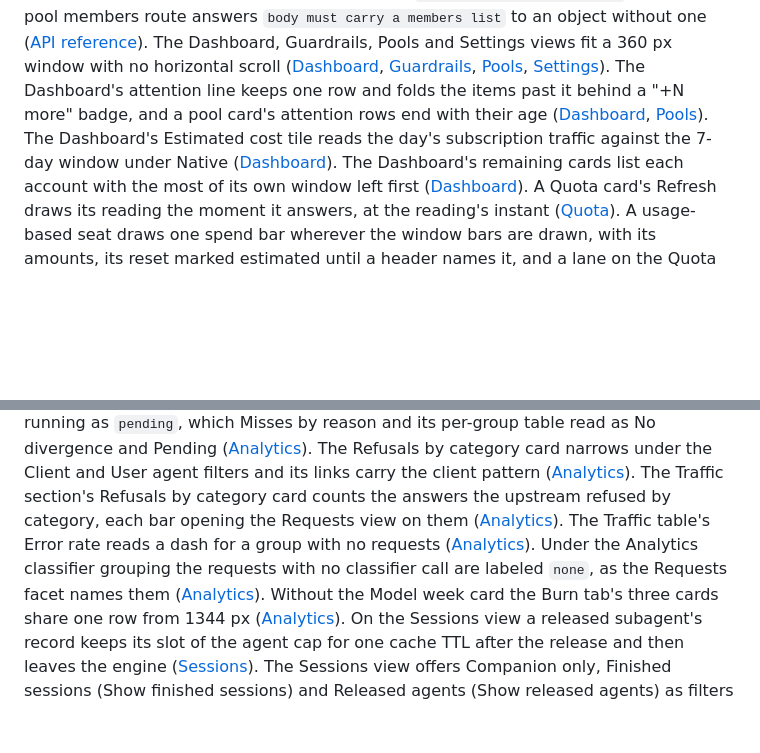
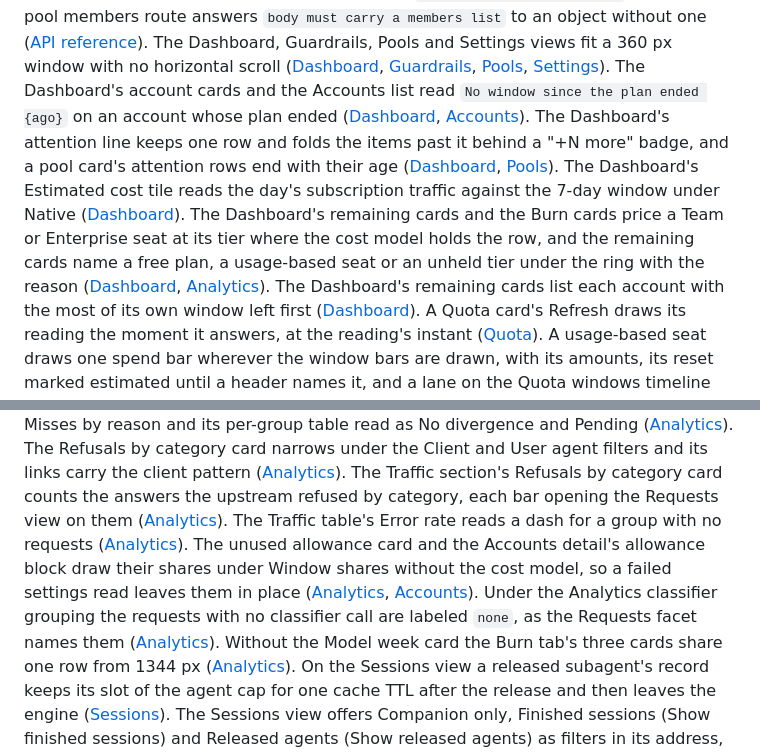
Before and after one commit to phoebis-project/phoebis, a Markdown page: docs/site/changelog.md, 2 parts joined by grey strips. Rendered like a GitHub page; blank space fills up the shorter version.

```diff
--- a/docs/site/changelog.md
+++ b/docs/site/changelog.md
@@ -168,9 +168,14 @@ create and edit refuse a body that is not a JSON object with `body must be a JSO
 answers `body must carry a members list` to an object without one ([API reference](api-reference.md)). The Dashboard,
 Guardrails, Pools and Settings views fit a 360 px window with no horizontal scroll ([Dashboard](console.md#dashboard),
 [Guardrails](console.md#guardrails), [Pools](console.md#pools), [Settings](console.md#settings)). The Dashboard's
+account cards and the Accounts list read `No window since the plan ended {ago}` on an account whose plan ended
+([Dashboard](console.md#dashboard), [Accounts](console.md#accounts)). The Dashboard's
 attention line keeps one row and folds the items past it behind a "+N more" badge, and a pool card's attention rows end
 with their age ([Dashboard](console.md#dashboard), [Pools](console.md#pools)). The Dashboard's Estimated cost tile reads
 the day's subscription traffic against the 7-day window under Native ([Dashboard](console.md#dashboard)). The
+Dashboard's remaining cards and the Burn cards price a Team or Enterprise seat at its tier where the cost model holds
+the row, and the remaining cards name a free plan, a usage-based seat or an unheld tier under the ring with the reason
+([Dashboard](console.md#dashboard), [Analytics](console.md#analytics)). The
 Dashboard's remaining cards list each account with the most of its own window left first
 ([Dashboard](console.md#dashboard)). A Quota card's Refresh draws its reading the moment it answers, at the reading's
 instant ([Quota](console.md#quota)). A usage-based seat draws one spend bar wherever the window bars are drawn, with its
@@ -280,8 +285,10 @@ reason and its per-group table read as No divergence and Pending ([Analytics](co
 category card narrows under the Client and User agent filters and its links carry the client pattern
 ([Analytics](console.md#analytics)). The Traffic section's Refusals by category card counts the answers the upstream
 refused by category, each bar opening the Requests view on them ([Analytics](console.md#analytics)). The Traffic table's
-Error rate reads a dash for a group with no requests ([Analytics](console.md#analytics)). Under the Analytics classifier
-grouping the requests with no classifier call are labeled `none`, as the Requests facet names them
+Error rate reads a dash for a group with no requests ([Analytics](console.md#analytics)). The unused allowance card and
+the Accounts detail's allowance block draw their shares under Window shares without the cost model, so a failed settings
+read leaves them in place ([Analytics](console.md#analytics), [Accounts](console.md#accounts)). Under the Analytics
+classifier grouping the requests with no classifier call are labeled `none`, as the Requests facet names them
 ([Analytics](console.md#analytics)). Without the Model week card the Burn tab's three cards share one row from 1344 px
 ([Analytics](console.md#analytics)). On the Sessions view a released subagent's record keeps its slot of the agent cap
 for one cache TTL after the release and then leaves the engine ([Sessions](console.md#sessions)). The Sessions view
```
Also changed, not shown: docs/site/console.md (+59 -54 lines), docs/site/assets/dashboard-dark.png, docs/site/assets/dashboard-light.png, 14 other files.
